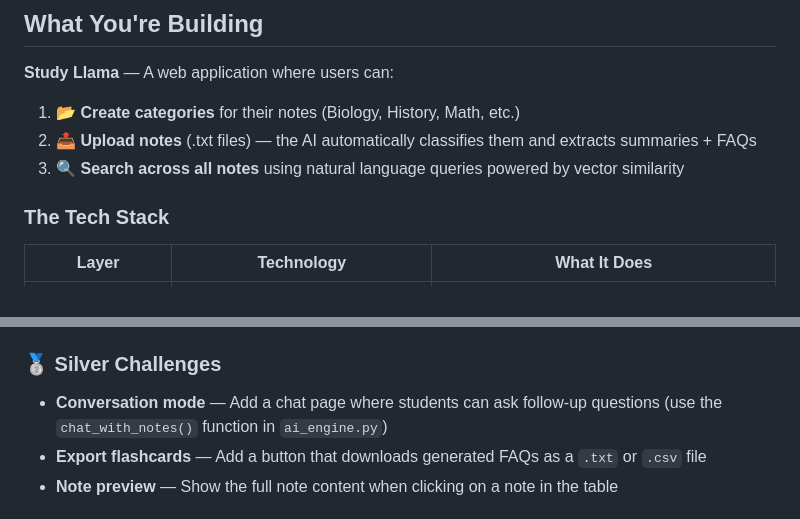
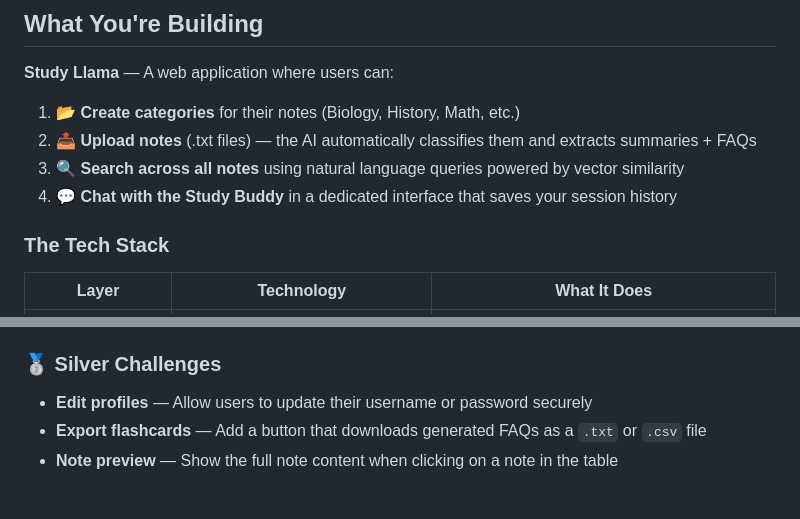
Before and after one commit to laurenvil/OpenFrontier, a Markdown page: modules/05-demo-day/README.md, 2 parts joined by grey strips. Rendered like a GitHub page.

Commit message:
Docs: Update READMEs with chat feature and repo URL

```diff
--- a/modules/05-demo-day/README.md
+++ b/modules/05-demo-day/README.md
@@ -34,6 +34,7 @@ This is exactly how AI startups work:
 1. 📂 **Create categories** for their notes (Biology, History, Math, etc.)
 2. 📤 **Upload notes** (.txt files) — the AI automatically classifies them and extracts summaries + FAQs
 3. 🔍 **Search across all notes** using natural language queries powered by vector similarity
+4. 💬 **Chat with the Study Buddy** in a dedicated interface that saves your session history
 
 ### The Tech Stack
 
@@ -171,7 +172,7 @@ This is where you make it **yours**. Pick at least 2 challenges:
 - **File format support** — Extend the upload to support `.md` (Markdown) and `.csv` files
 
 ### 🥈 Silver Challenges
-- **Conversation mode** — Add a chat page where students can ask follow-up questions (use the `chat_with_notes()` function in `ai_engine.py`)
+- **Edit profiles** — Allow users to update their username or password securely
 - **Export flashcards** — Add a button that downloads generated FAQs as a `.txt` or `.csv` file
 - **Note preview** — Show the full note content when clicking on a note in the table
 
```
Also changed, not shown: README.md (+1 -1 lines).
